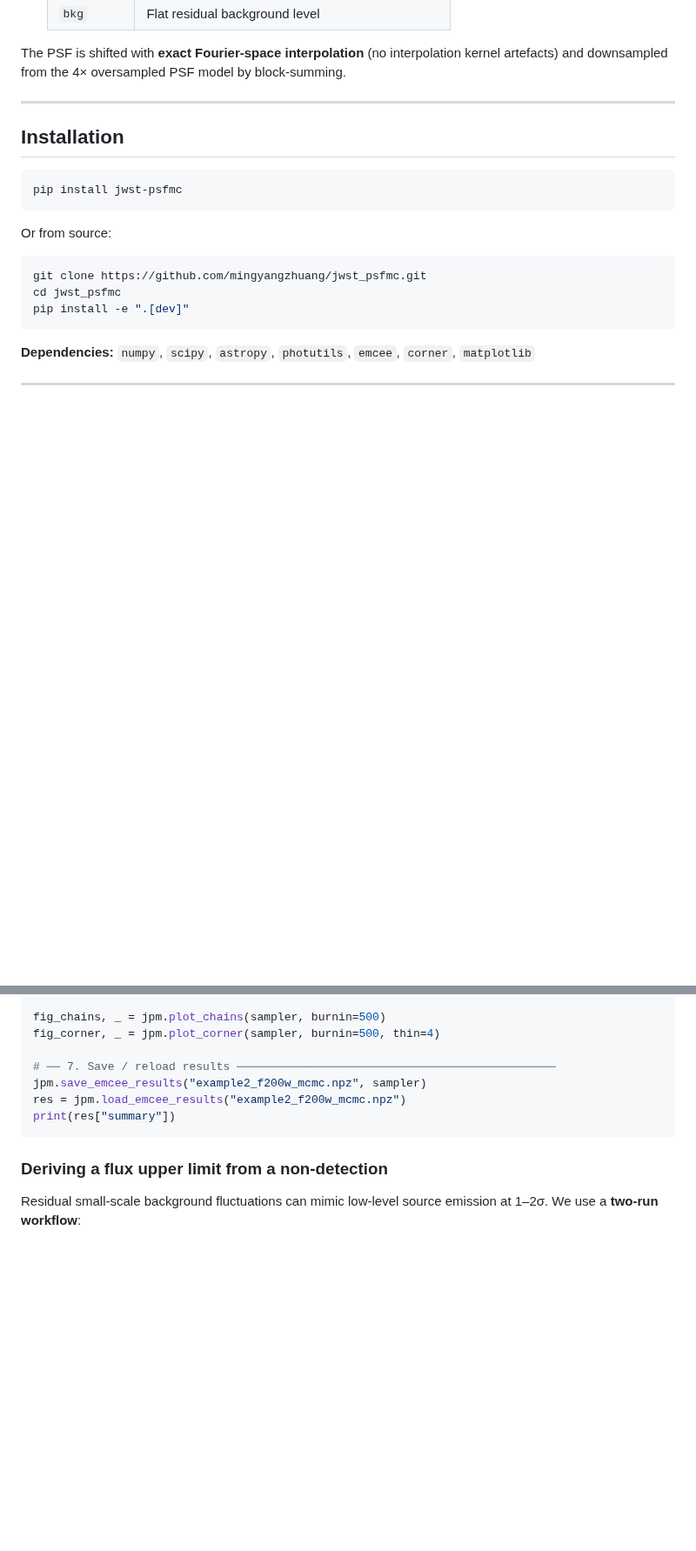
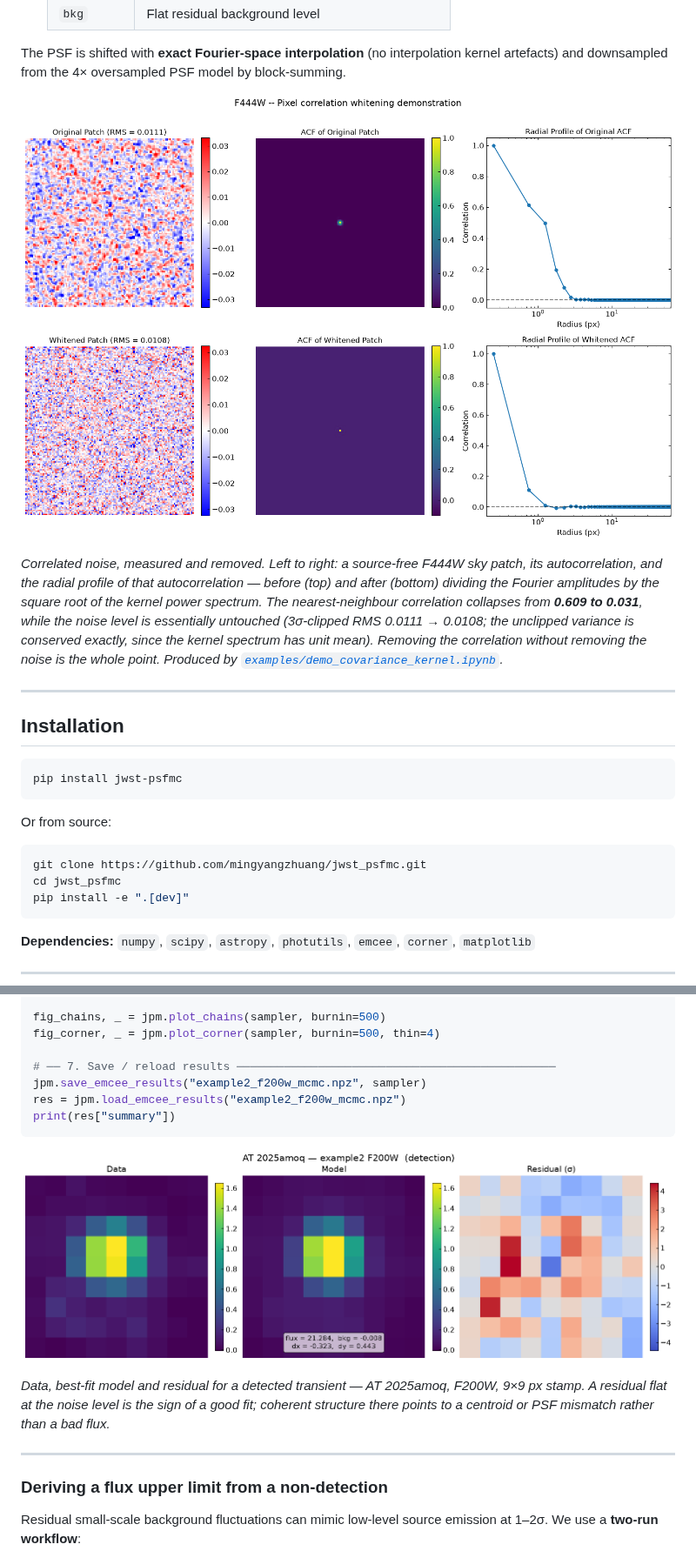
Before and after one commit to mingyangzhuang/jwst_psfmc, a Markdown page: README.md, 2 parts joined by grey strips. Shown at 87% size. Drawn GitHub-style; pictures changed too: docs/figures/detection_triptych.png (added), docs/figures/whitening.png (added); blank space fills up the shorter version.

Commit message:
Add three figures from the demo notebooks to the README
Show what the package does rather than only describing it: the whitening
before/after, a detection triptych, and the two-run upper-limit posteriors.

The images are referenced by absolute raw.githubusercontent.com URLs rather
than repository-relative paths, because the README is also the PyPI long
description and relative paths do not resolve there. They live under
docs/figures/ and are not packaged into the sdist or wheel.

````diff
--- a/README.md
+++ b/README.md
@@ -37,6 +37,18 @@ ignored in a standard χ² PSF fit, the flux uncertainties are systematically *u
 
 The PSF is shifted with **exact Fourier-space interpolation** (no interpolation kernel
 artefacts) and downsampled from the 4× oversampled PSF model by block-summing.
+
+![Pixel-correlation whitening](https://raw.githubusercontent.com/mingyangzhuang/jwst_psfmc/master/docs/figures/whitening.png)
+
+*Correlated noise, measured and removed. Left to right: a source-free F444W sky
+patch, its autocorrelation, and the radial profile of that autocorrelation —
+before (top) and after (bottom) dividing the Fourier amplitudes by the square
+root of the kernel power spectrum. The nearest-neighbour correlation collapses
+from **0.609 to 0.031**, while the noise level is essentially untouched
+(3σ-clipped RMS 0.0111 → 0.0108; the unclipped variance is conserved exactly,
+since the kernel spectrum has unit mean). Removing the correlation without
+removing the noise is the whole point. Produced by
+[`examples/demo_covariance_kernel.ipynb`](examples/demo_covariance_kernel.ipynb).*
 
 ---
 
@@ -138,6 +150,15 @@ res = jpm.load_emcee_results("example2_f200w_mcmc.npz")
 print(res["summary"])
 ```
 
+![Data, model and residual for a detection](https://raw.githubusercontent.com/mingyangzhuang/jwst_psfmc/master/docs/figures/detection_triptych.png)
+
+*Data, best-fit model and residual for a detected transient — AT 2025amoq,
+F200W, 9×9 px stamp. A residual flat at the noise level is the sign of a good
+fit; coherent structure there points to a centroid or PSF mismatch rather than
+a bad flux.*
+
+---
+
 ### Deriving a flux upper limit from a non-detection
 
 Residual small-scale background fluctuations can mimic low-level source
````
Also changed, not shown: other parts of README.md (+9 -1 lines), docs/figures/upper_limit_posteriors.png (added).
